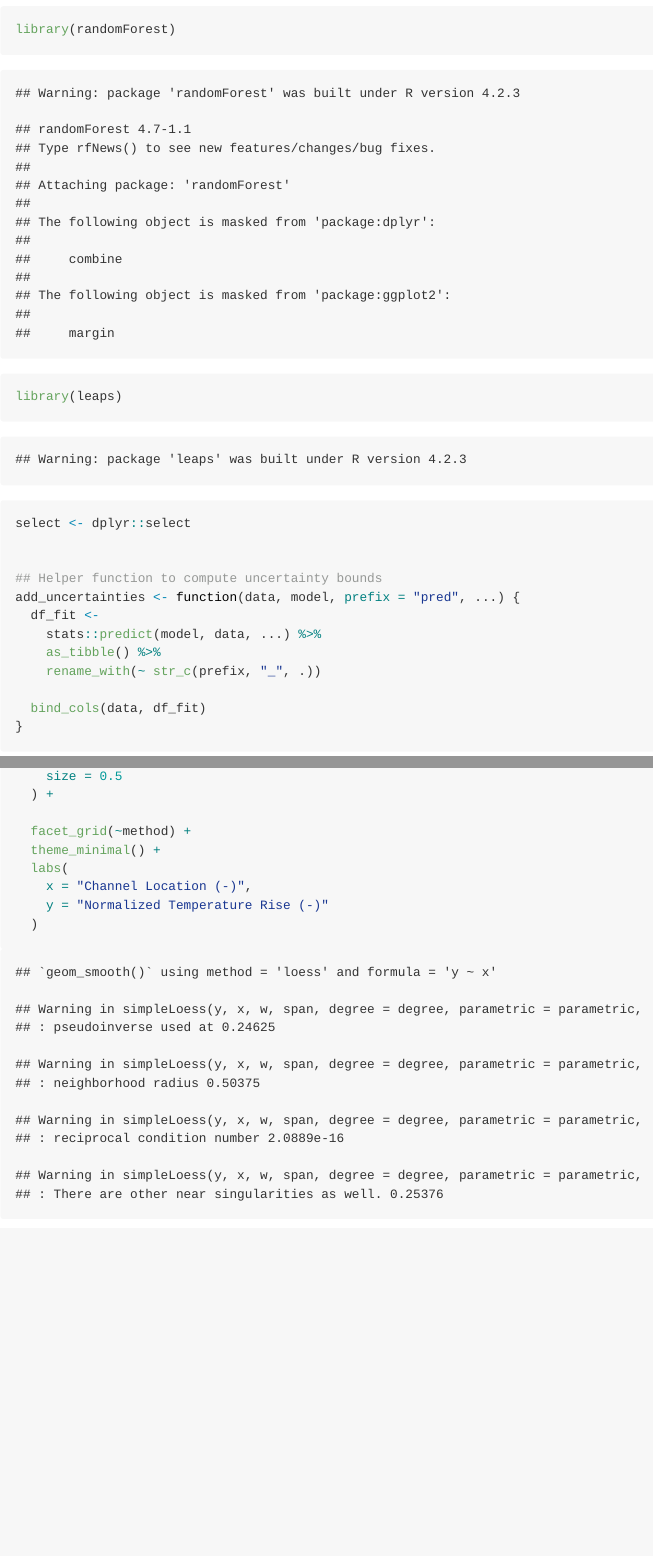
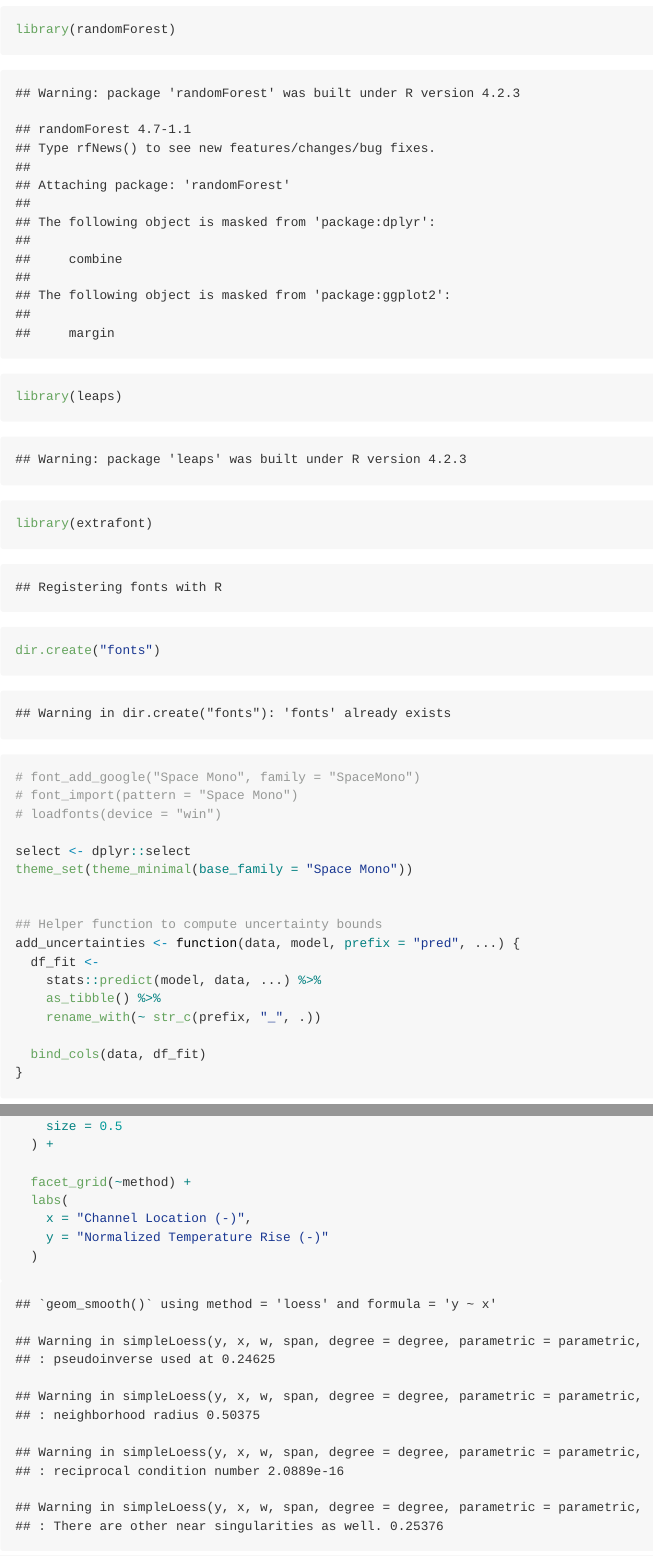
Before and after one commit to VanMyers/data-science, an R Markdown document (challenges/c11-psaap-assignment.Rmd): the page in a window 1100 px wide, from 2500 px down, and a second part further down, joined at a grey line. The pictures show the output file challenges/c11-psaap-assignment.md that the author committed with the source, drawn offline in the style of GitHub.

Commit message:
c01 & c03 revisions

```diff
--- a/challenges/c11-psaap-assignment.Rmd
+++ b/challenges/c11-psaap-assignment.Rmd
@@ -43,8 +43,16 @@ library(broom)
 library(ppcor)
 library(randomForest)
 library(leaps)
+library(extrafont)
+
+dir.create("fonts")
+
+# font_add_google("Space Mono", family = "SpaceMono")
+# font_import(pattern = "Space Mono")
+# loadfonts(device = "win")
 
 select <- dplyr::select
+theme_set(theme_minimal(base_family = "Space Mono"))
 
 
 ## Helper function to compute uncertainty bounds
@@ -556,7 +563,6 @@ df_intervals %>%
   ) +
 
   facet_grid(~method) +
-  theme_minimal() +
   labs(
     x = "Channel Location (-)",
     y = "Normalized Temperature Rise (-)"
```
Also changed, not shown: challenges/c01-titanic-assignment.Rmd (+2 -2 lines), challenges/c01-titanic-assignment.md, challenges/c11-psaap-assignment.md, challenges/c11-psaap-assignment_files/figure-gfm/data-simple-model-vis-1.png, challenges/c11-psaap-assignment_files/figure-gfm/q2-task-1.png, challenges/c11-psaap-assignment_files/figure-gfm/q2-task-2.png, challenges/c11-psaap-assignment_files/figure-gfm/q4-correlation-plot-1.png, challenges/c11-psaap-assignment_files/figure-gfm/q4-initial-exploration-1.png, challenges/c11-psaap-assignment_files/figure-gfm/q4-visualization-1.png, challenges/c11-psaap-assignment_files/figure-gfm/q5-task-1.png, challenges/c11-psaap-assignment.Rmd (2 more changed lines).
